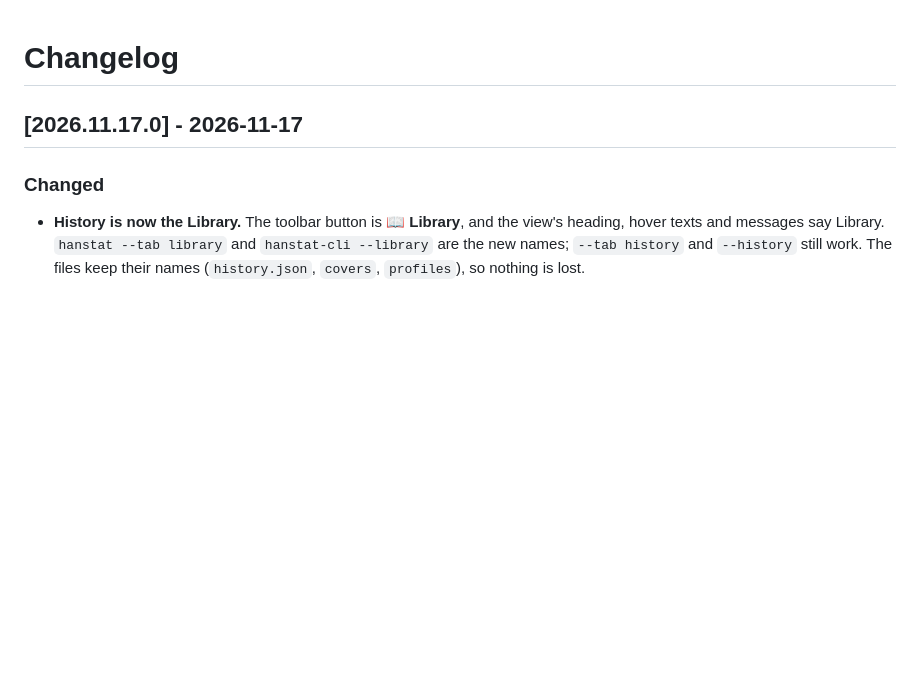
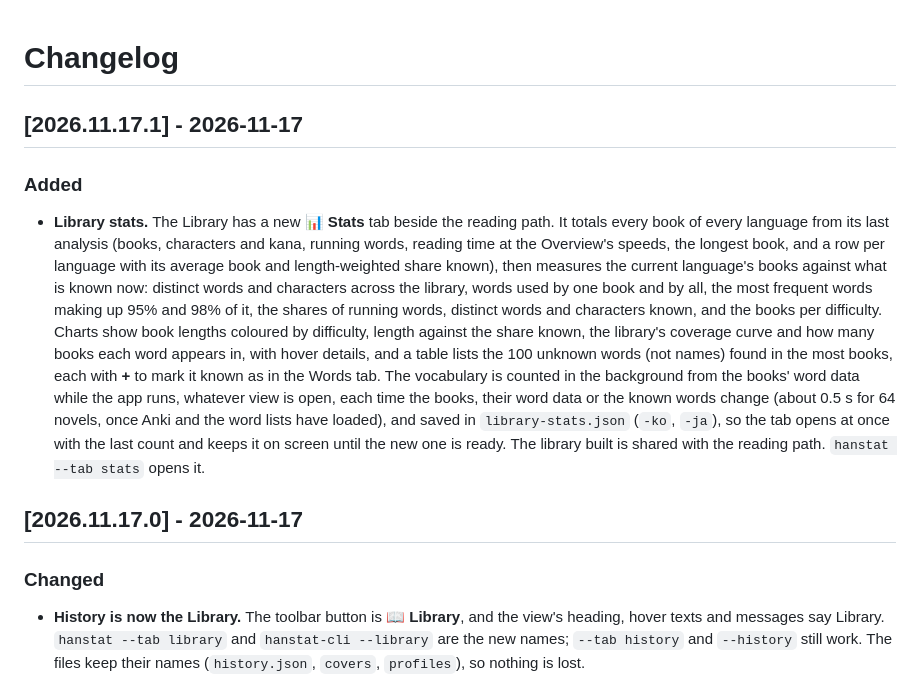
Before and after one commit to caocaochan/hanstat, a Markdown page: CHANGELOG.md, the part around the change. Drawn GitHub-style; blank space fills up the shorter version.

```diff
--- a/CHANGELOG.md
+++ b/CHANGELOG.md
@@ -1,4 +1,9 @@
 # Changelog
+
+## [2026.11.17.1] - 2026-11-17
+
+### Added
+- **Library stats.** The Library has a new **📊 Stats** tab beside the reading path. It totals every book of every language from its last analysis (books, characters and kana, running words, reading time at the Overview's speeds, the longest book, and a row per language with its average book and length-weighted share known), then measures the current language's books against what is known now: distinct words and characters across the library, words used by one book and by all, the most frequent words making up 95% and 98% of it, the shares of running words, distinct words and characters known, and the books per difficulty. Charts show book lengths coloured by difficulty, length against the share known, the library's coverage curve and how many books each word appears in, with hover details, and a table lists the 100 unknown words (not names) found in the most books, each with **+** to mark it known as in the Words tab. The vocabulary is counted in the background from the books' word data while the app runs, whatever view is open, each time the books, their word data or the known words change (about 0.5 s for 64 novels, once Anki and the word lists have loaded), and saved in `library-stats.json` (`-ko`, `-ja`), so the tab opens at once with the last count and keeps it on screen until the new one is ready. The library built is shared with the reading path. `hanstat --tab stats` opens it.
 
 ## [2026.11.17.0] - 2026-11-17
 
```
Also changed, not shown: README.md (+12 -1 lines), docs/screenshot.png, 8 other files.
